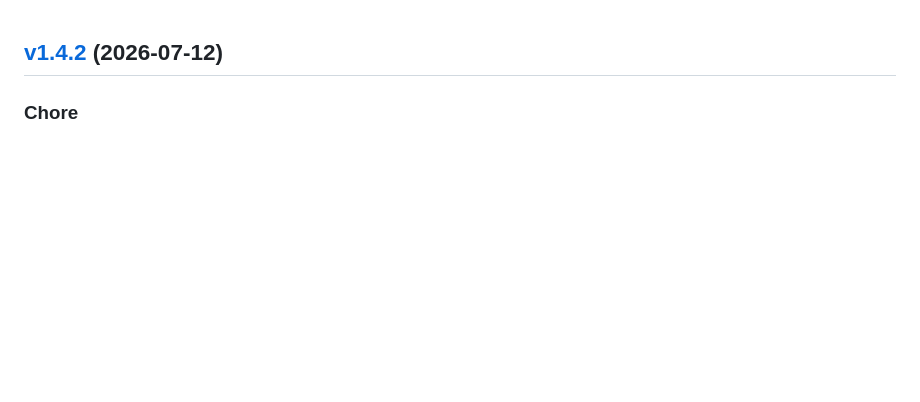
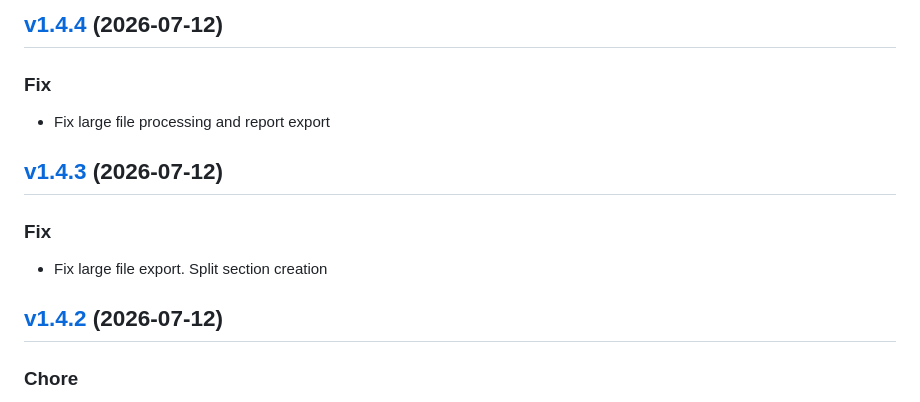
Before and after one commit to impleotv/stinspector-release, a Markdown page: release/CHANGELOG.md, the part around the change. Drawn GitHub-style; blank space fills up the shorter version.

Commit message:
docs: update release landing page

```diff
--- a/release/CHANGELOG.md
+++ b/release/CHANGELOG.md
@@ -1,3 +1,19 @@
+
+<a name="v1.4.4"></a>
+## [v1.4.4](https://github.com/impleotv/stinspector/compare/v1.4.3...v1.4.4) (2026-07-12)
+
+### Fix
+
+* Fix large file processing and report export
+
+
+<a name="v1.4.3"></a>
+## [v1.4.3](https://github.com/impleotv/stinspector/compare/v1.4.2...v1.4.3) (2026-07-12)
+
+### Fix
+
+* Fix large file export. Split section creation
+
 
 <a name="v1.4.2"></a>
 ## [v1.4.2](https://github.com/impleotv/stinspector/compare/v1.4.1...v1.4.2) (2026-07-12)
```
